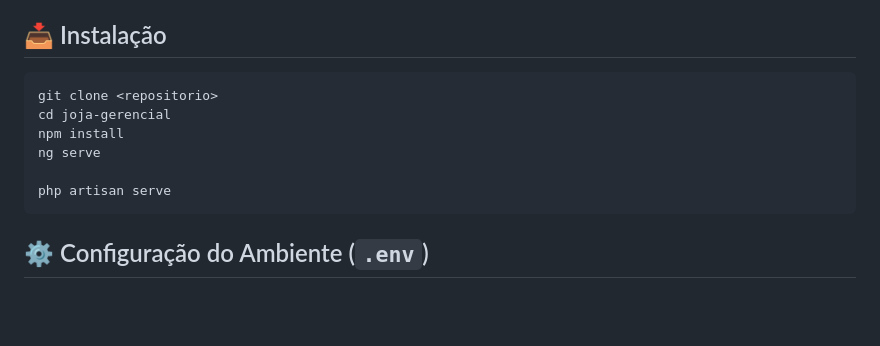
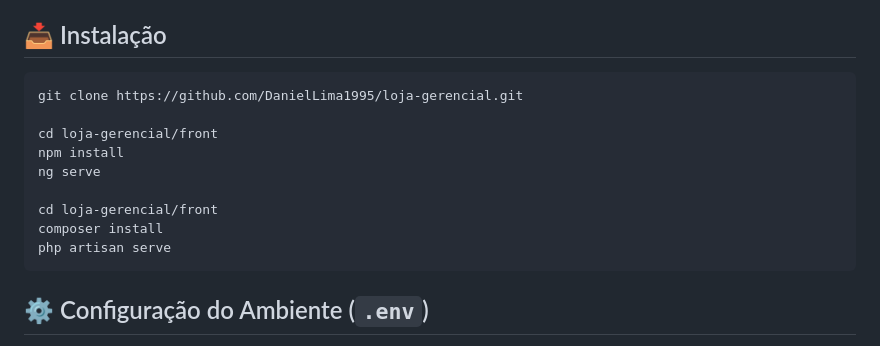
Before and after one commit to DanielLima1995/loja-gerencial, a Markdown page: README.md, the part around the change. Rendered like a GitHub page; blank space fills up the shorter version.

````diff
--- a/README.md
+++ b/README.md
@@ -10,11 +10,14 @@ Este projeto é uma plataforma de e-commerce totalmente gerenciável, desenvolvi
 
 ## 📥 Instalação
 ```sh
-git clone <repositorio>
-cd joja-gerencial
+git clone https://github.com/DanielLima1995/loja-gerencial.git
+
+cd loja-gerencial/front
 npm install
 ng serve
 
+cd loja-gerencial/front
+composer install
 php artisan serve
 ```
 
````
